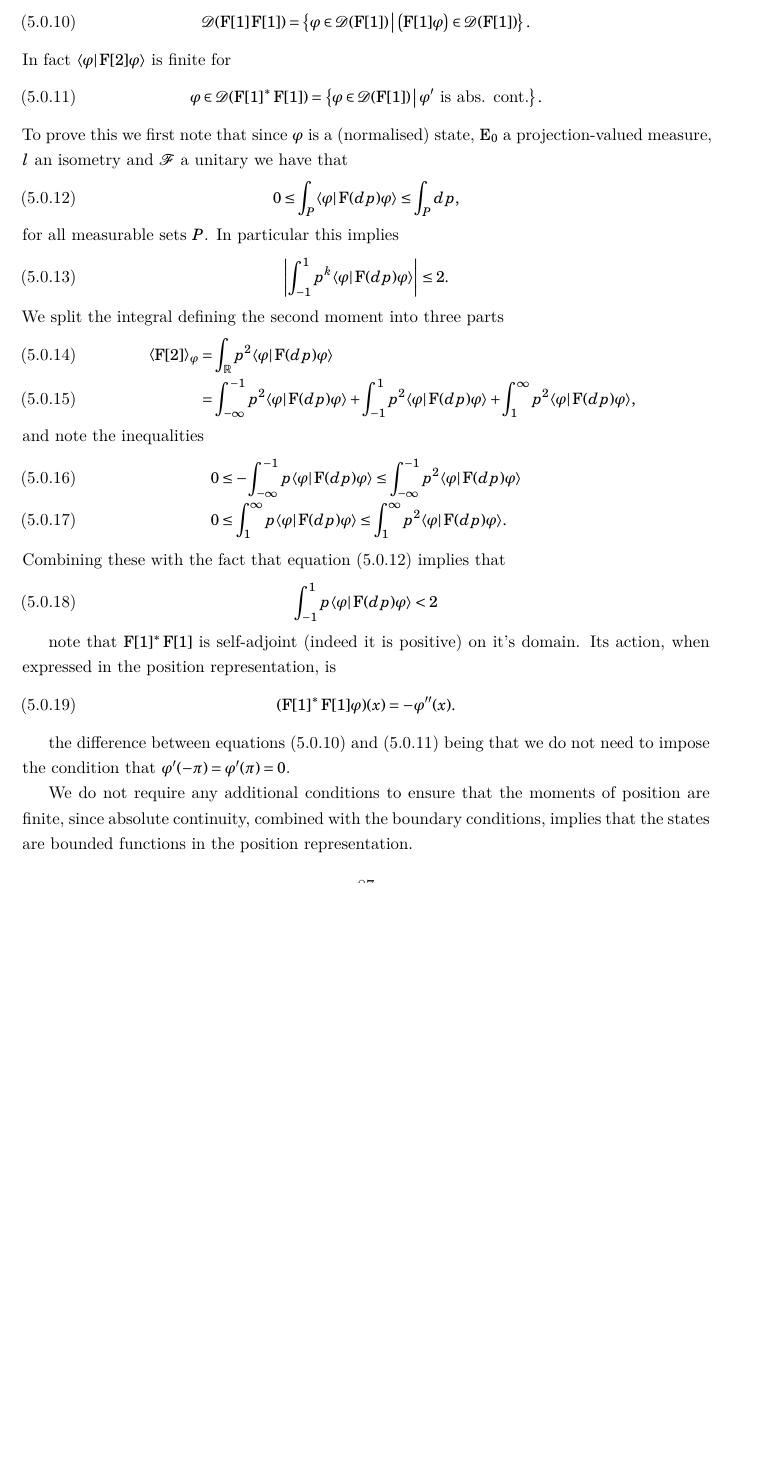
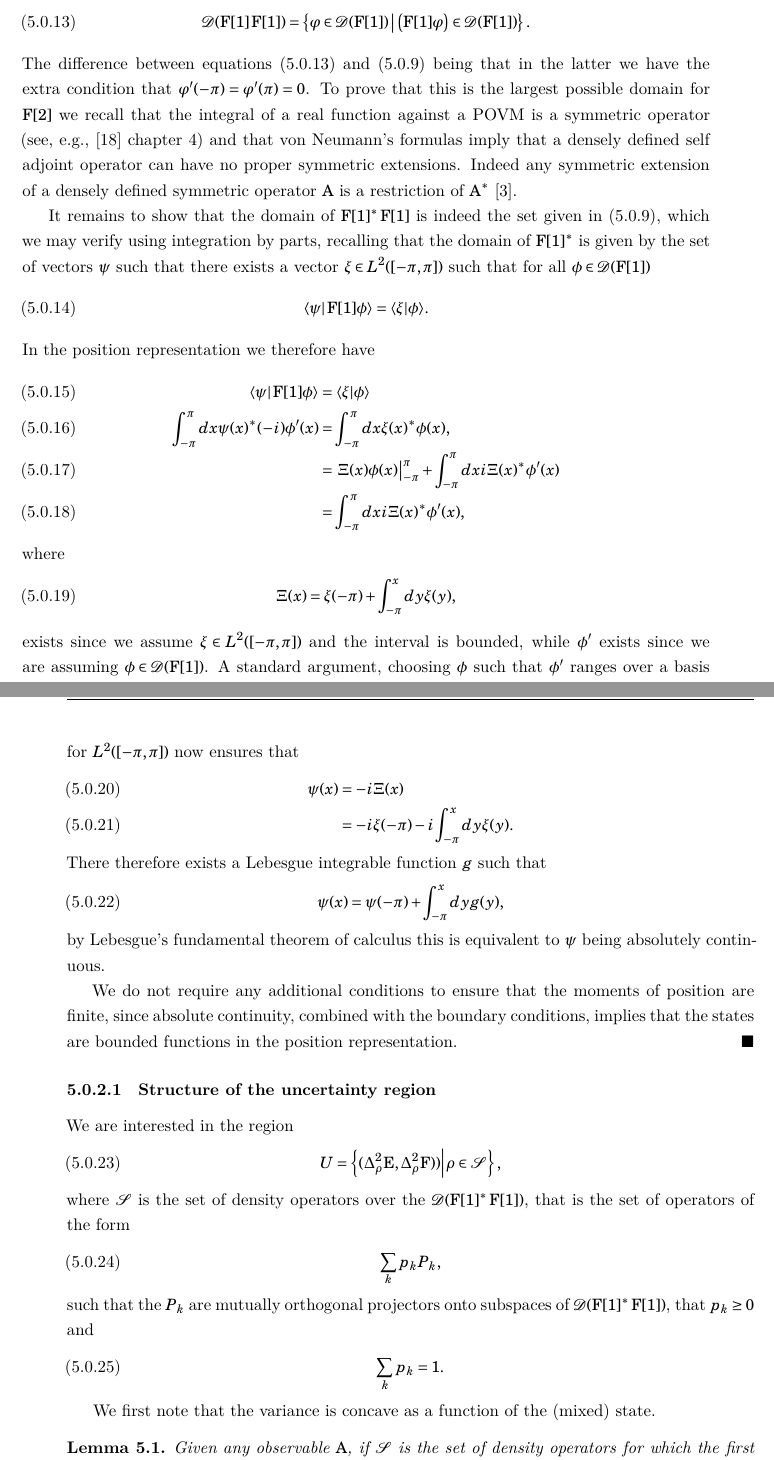
Before and after one commit to or1426/thesis, a LaTeX thesis (PhDThesis_ORS.tex, which reads chapter04-2/chap_interferometric_ur.tex): part of page 87 of 132 before the commit and two parts of pages 87 and 88 of 132 after it, the two joined at a grey line, cut so that both start at the same text, the shorter picture padded with empty space. Compiled offline with XeLaTeX.

Commit message:
More chapter 4-2

```diff
--- a/chapter04-2/chap_interferometric_ur.tex
+++ b/chapter04-2/chap_interferometric_ur.tex
@@ -38,43 +52,82 @@ and therefore the expectation of the second moment $\opf[2]$ is finite on a larg
 \begin{align}\label{eqn:bad-opf[2]-domain}
   \dom{\opf[1]\opf[1]} = \left\{\varphi\in\dom{\opf[1]}\,\middle|\,\left(\opf[1]\varphi\right)\in\dom{\opf[1]}\right\}.
 \end{align}
-In fact $\braket{\varphi}{\opf[2]\varphi}$ is finite for
-\begin{align}\label{eqn:good-opf[2]-domain}
-  \varphi\in\dom{\opf[1]^*\opf[1]} = \left\{\varphi\in\dom{\opf[1]}\,\middle|\,\varphi^\prime \text{ is abs. cont.}\right\}.
+The difference between equations \eqref{eqn:bad-opf[2]-domain} and \eqref{eqn:good-opf[2]-domain} being that in the latter we have the extra condition that $\varphi^\prime(-\pi) = \varphi^\prime(\pi) = 0$. To prove that this is the largest possible domain for $\opf[2]$ we recall that the integral of a real function against a POVM is a symmetric operator (see, e.g., \cite{quantum-measurement-busch-et-al} chapter 4) and that von Neumann's formulas imply that a densely defined self adjoint operator can have no proper symmetric extensions. Indeed any symmetric extension of a densely defined symmetric operator $\opa$ is a restriction of $\opa^*$~\cite{akhiezer-glazman-lin-ops-hilb-space}.
+
+It remains to show that the domain of $\opf[1]^*\opf[1]$ is indeed the set given in \eqref{eqn:good-opf[2]-domain}, which we may verify using integration by parts, recalling that the domain of $\opf[1]^*$ is given by the set of vectors $\psi$ such that there exists a vector $\xi\in L^2([-\pi,\pi])$ such that for all $\phi\in\dom{\opf[1]}$
+\begin{align}
+  \braket{\psi}{\opf[1]\phi} = \braket{\xi}{\phi}.
 \end{align}
-To prove this we first note that since $\varphi$ is a (normalised) state, $\ope_0$ a projection-valued measure, $l$ an isometry and $\fcal$ a unitary we have that
-\begin{align}\label{eqn:interferometric-ur-measure-bounded-by-1}
-  0\leq\int_P \braket{\varphi}{\opf(dp)\varphi} \leq \int_P dp,
+In the position representation we therefore have
+\begin{align}
+  \braket{\psi}{\opf[1]\phi} &= \braket{\xi}{\phi}\\
+  \int_{-\pi}^{\pi}dx\psi(x)^*(-i)\phi^\prime(x) &= \int_{-\pi}^{\pi}dx \xi(x)^* \phi(x), \\
+                             &= \left.\Xi(x)\phi(x)\right\vert_{-\pi}^{\pi} + \int_{-\pi}^{\pi}dx i\Xi(x)^* \phi^\prime(x)\\
+                             &= \int_{-\pi}^{\pi}dx i\Xi(x)^* \phi^\prime(x),
 \end{align}
-for all measurable sets $P$. In particular this implies
+where
 \begin{align}
-   \abs{\int_{-1}^1 p^k \braket{\varphi}{\opf(dp)\varphi} } \leq 2.
+  \Xi(x) = \xi(-\pi)+\int_{-\pi}^{x}dy\xi(y),
 \end{align}
-We split the integral defining the second moment into three parts
+exists since we assume $\xi\in L^2([-\pi,\pi])$ and the interval is bounded, while $\phi^\prime$ exists since we are assuming $\phi\in\dom{\opf[1]}$. A standard argument, choosing $\phi$ such that $\phi^\prime$ ranges over a basis for~$L^2([-\pi,\pi])$ now ensures that
 \begin{align}
-  \expe{\opf[2]}{\varphi} &= \int_\R p^2 \braket{\varphi}{\opf(dp)\varphi}\\
-                          &= \int_{-\infty}^{-1} p^2 \braket{\varphi}{\opf(dp)\varphi} + \int_{-1}^{1} p^2 \braket{\varphi}{\opf(dp)\varphi} + \int_1^{\infty} p^2 \braket{\varphi}{\opf(dp)\varphi},
+  \psi(x) &= -i\Xi(x)\\
+          &= -i\xi(-\pi)-i\int_{-\pi}^{x}dy\xi(y).
 \end{align}
-and note the inequalities
+There therefore exists a Lebesgue integrable function $g$ such that
 \begin{align}
-  0&\leq - \int_{-\infty}^{-1} p \braket{\varphi}{\opf(dp)\varphi}  \leq \int_{-\infty}^{-1} p^2 \braket{\varphi}{\opf(dp)\varphi}\\
-  0&\leq  \int_1^{\infty} p \braket{\varphi}{\opf(dp)\varphi}  \leq \int_1^{\infty} p^2 \braket{\varphi}{\opf(dp)\varphi}.
+  \psi(x) = \psi(-\pi) + \int_{-\pi}^xdy g(y),
 \end{align}
-Combining these with the fact that equation \eqref{eqn:interferometric-ur-measure-bounded-by-1} implies that
+by Lebesgue's fundamental theorem of calculus this is equivalent to $\psi$ being absolutely continuous.
+
+We do not require any additional conditions to ensure that the moments of position are finite, since absolute continuity, combined with the boundary conditions, implies that the states are bounded functions in the position representation.
+\end{proof}
+
+% To prove this we first note that since $\varphi$ is a (normalised) state, $\ope_0$ a projection-valued measure, $l$ an isometry and $\fcal$ a unitary we have that
+% \begin{align}\label{eqn:interferometric-ur-measure-bounded-by-1}
+%   0\leq\int_P \braket{\varphi}{\opf(dp)\varphi} \leq \int_P dp,
+% \end{align}
+% for all measurable sets $P$. In particular this implies
+% \begin{align}
+%    \abs{\int_{-1}^1 p^k \braket{\varphi}{\opf(dp)\varphi} } \leq 2.
+% \end{align}
+% We split the integral defining the second moment into three parts
+% \begin{align}
+%   \expe{\opf[2]}{\varphi} &= \int_\R p^2 \braket{\varphi}{\opf(dp)\varphi}\\
+%                           &= \int_{-\infty}^{-1} p^2 \braket{\varphi}{\opf(dp)\varphi} + \int_{-1}^{1} p^2 \braket{\varphi}{\opf(dp)\varphi} + \int_1^{\infty} p^2 \braket{\varphi}{\opf(dp)\varphi},
+% \end{align}
+% and note the inequalities
+% \begin{align}
+%   0&\leq - \int_{-\infty}^{-1} p \braket{\varphi}{\opf(dp)\varphi}  \leq \int_{-\infty}^{-1} p^2 \braket{\varphi}{\opf(dp)\varphi}\\
+%   0&\leq  \int_1^{\infty} p \braket{\varphi}{\opf(dp)\varphi}  \leq \int_1^{\infty} p^2 \braket{\varphi}{\opf(dp)\varphi}.
+% \end{align}
+% Combining these with the fact that equation \eqref{eqn:interferometric-ur-measure-bounded-by-1} implies that
+% \begin{align}
+%   \int_{-1}^{1} p \braket{\varphi}{\opf(dp)\varphi} < 2
+% \end{align}
+
+
+% note that $\opf[1]^*\opf[1]$ is self-adjoint (indeed it is positive) on it's domain. Its action, when expressed in the position representation, is
+% \begin{align}
+%   (\opf[1]^*\opf[1]\varphi)(x) = -\varphi^{\prime\prime}(x).
+% \end{align}
+
+\subsubsection{Structure of the uncertainty region}
+
+We are interested in the region
 \begin{align}
-  \int_{-1}^{1} p \braket{\varphi}{\opf(dp)\varphi} < 2
+  U = \left\{(\varr{\ope}, \varr{\opf}))\middle|\rho\in \dops\right\},
+\end{align}
+where $\dops$ is the set of density operators over the $\dom{\opf[1]^*\opf[1]}$, that is the set of operators of the form
+\begin{align}
+  \sum_k p_k P_k,
+\end{align}
+such that the $P_k$ are mutually orthogonal projectors onto subspaces of $\dom{\opf[1]^*\opf[1]}$, that $p_k\geq 0$ and
+\begin{align}
+  \sum_k p_k = 1.
 \end{align}
 
-
-note that $\opf[1]^*\opf[1]$ is self-adjoint (indeed it is positive) on it's domain. Its action, when expressed in the position representation, is
-\begin{align}
-  (\opf[1]^*\opf[1]\varphi)(x) = -\varphi^{\prime\prime}(x).
-\end{align}
-
-
-the difference between equations \eqref{eqn:bad-opf[2]-domain} and \eqref{eqn:good-opf[2]-domain} being that we do not need to impose the condition that $\varphi^\prime(-\pi) = \varphi^\prime(\pi) = 0$.
-
-
-We do not require any additional conditions to ensure that the moments of position are finite, since absolute continuity, combined with the boundary conditions, implies that the states are bounded functions in the position representation.
-
-
+We first note that the variance is concave as a function of the (mixed) state.
+\begin{lem}
+  Given any observable $\opa$, if $\dops$ is the set of density operators for which the first and second moments of $\opa$ are finite then the map $\nu:\dops\to \R$, $\nu:\rho\mapsto \varr{\opa}$ is concave.
+\end{lem}
```
Also changed, not shown: PhDThesis_ORS.tex (+1 -1 lines), bib_PhDThesis_ORS.bib (+1 -1 lines), chapter04-2/chap_interferometric_ur.tex (34 more changed lines).
